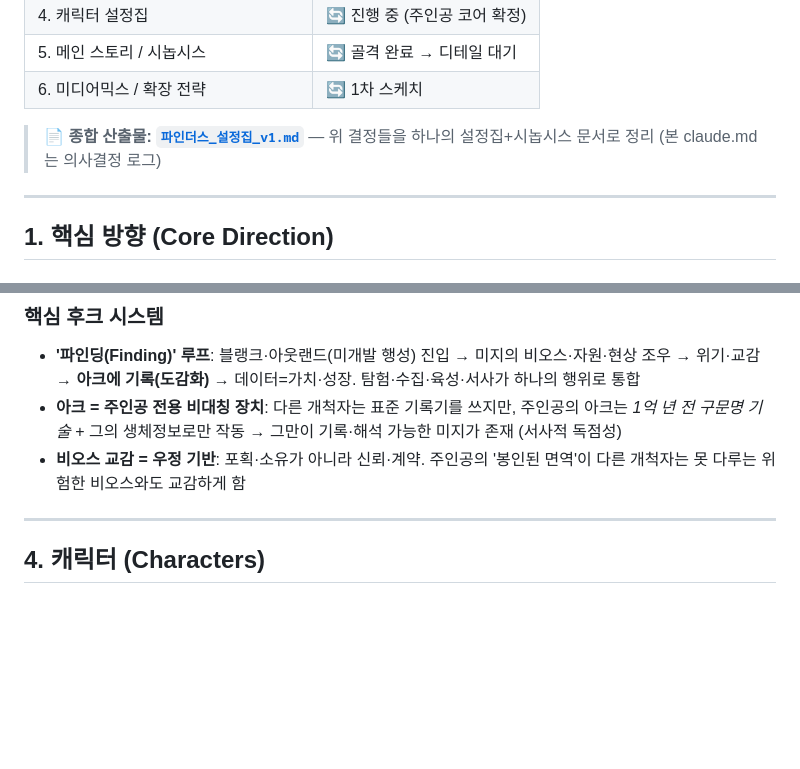
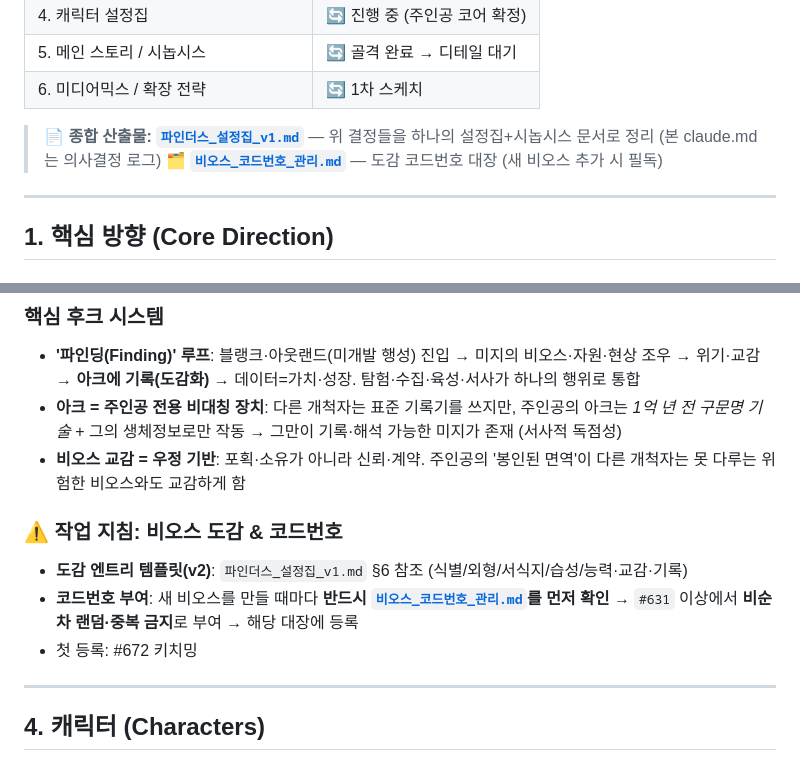
Before and after one commit to leejunng/leejunng.github.io, a Markdown page: claude.md, 2 parts joined by grey strips. GitHub-like rendering; blank space fills up the shorter version.

```diff
--- a/claude.md
+++ b/claude.md
@@ -21,6 +21,7 @@
 | 6. 미디어믹스 / 확장 전략 | 🔄 1차 스케치 |
 
 > 📄 **종합 산출물: [`파인더스_설정집_v1.md`](./파인더스_설정집_v1.md)** — 위 결정들을 하나의 설정집+시놉시스 문서로 정리 (본 claude.md는 의사결정 로그)
+> 🗂️ **[`비오스_코드번호_관리.md`](./비오스_코드번호_관리.md)** — 도감 코드번호 대장 (새 비오스 추가 시 필독)
 
 ---
 
@@ -127,6 +128,11 @@
 - **아크 = 주인공 전용 비대칭 장치**: 다른 개척자는 표준 기록기를 쓰지만, 주인공의 아크는 *1억 년 전 구문명 기술* + 그의 생체정보로만 작동 → 그만이 기록·해석 가능한 미지가 존재 (서사적 독점성)
 - **비오스 교감 = 우정 기반**: 포획·소유가 아니라 신뢰·계약. 주인공의 '봉인된 면역'이 다른 개척자는 못 다루는 위험한 비오스와도 교감하게 함
 
+### ⚠️ 작업 지침: 비오스 도감 & 코드번호
+- **도감 엔트리 템플릿(v2)**: `파인더스_설정집_v1.md` §6 참조 (식별/외형/서식지/습성/능력·교감·기록)
+- **코드번호 부여**: 새 비오스를 만들 때마다 **반드시 [`비오스_코드번호_관리.md`](./비오스_코드번호_관리.md)를 먼저 확인** → `#631` 이상에서 **비순차 랜덤·중복 금지**로 부여 → 해당 대장에 등록
+- 첫 등록: #672 키치밍
+
 ---
 
 ## 4. 캐릭터 (Characters)
```
Also changed, not shown: 비오스_코드번호_관리.md (added, +19 -0 lines), 파인더스_설정집_v1.md (+26 -2 lines).
